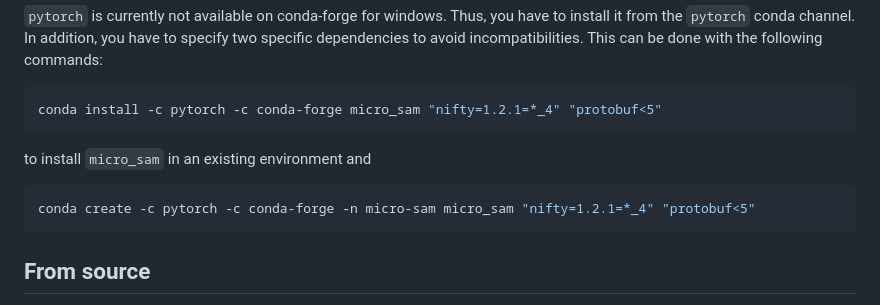
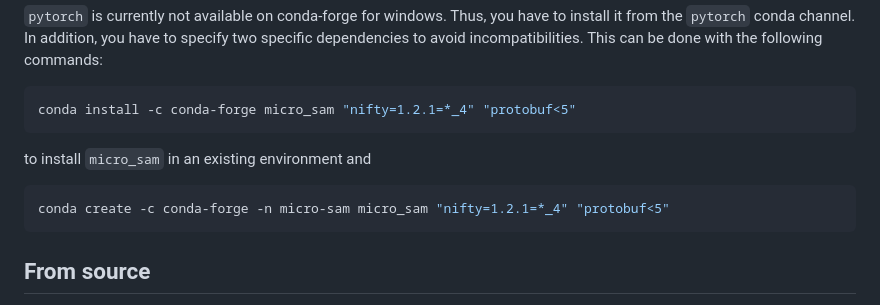
Before and after one commit to computational-cell-analytics/micro-sam, a Markdown page: doc/installation.md, the part around the change. Drawn GitHub-style.

````diff
--- a/doc/installation.md
+++ b/doc/installation.md
@@ -44,11 +44,11 @@ conda install -c conda-forge micro_sam "libtorch=*=cuda11*"
 `pytorch` is currently not available on conda-forge for windows. Thus, you have to install it from the `pytorch` conda channel. In addition, you have to specify two specific dependencies to avoid incompatibilities.
 This can be done with the following commands:
 ```bash
-conda install -c pytorch -c conda-forge micro_sam "nifty=1.2.1=*_4" "protobuf<5"
+conda install -c conda-forge micro_sam "nifty=1.2.1=*_4" "protobuf<5"
 ```
 to install `micro_sam` in an existing environment and
 ```bash
-conda create -c pytorch -c conda-forge -n micro-sam micro_sam "nifty=1.2.1=*_4" "protobuf<5"
+conda create -c conda-forge -n micro-sam micro_sam "nifty=1.2.1=*_4" "protobuf<5"
 ```
 
 ## From source
````
